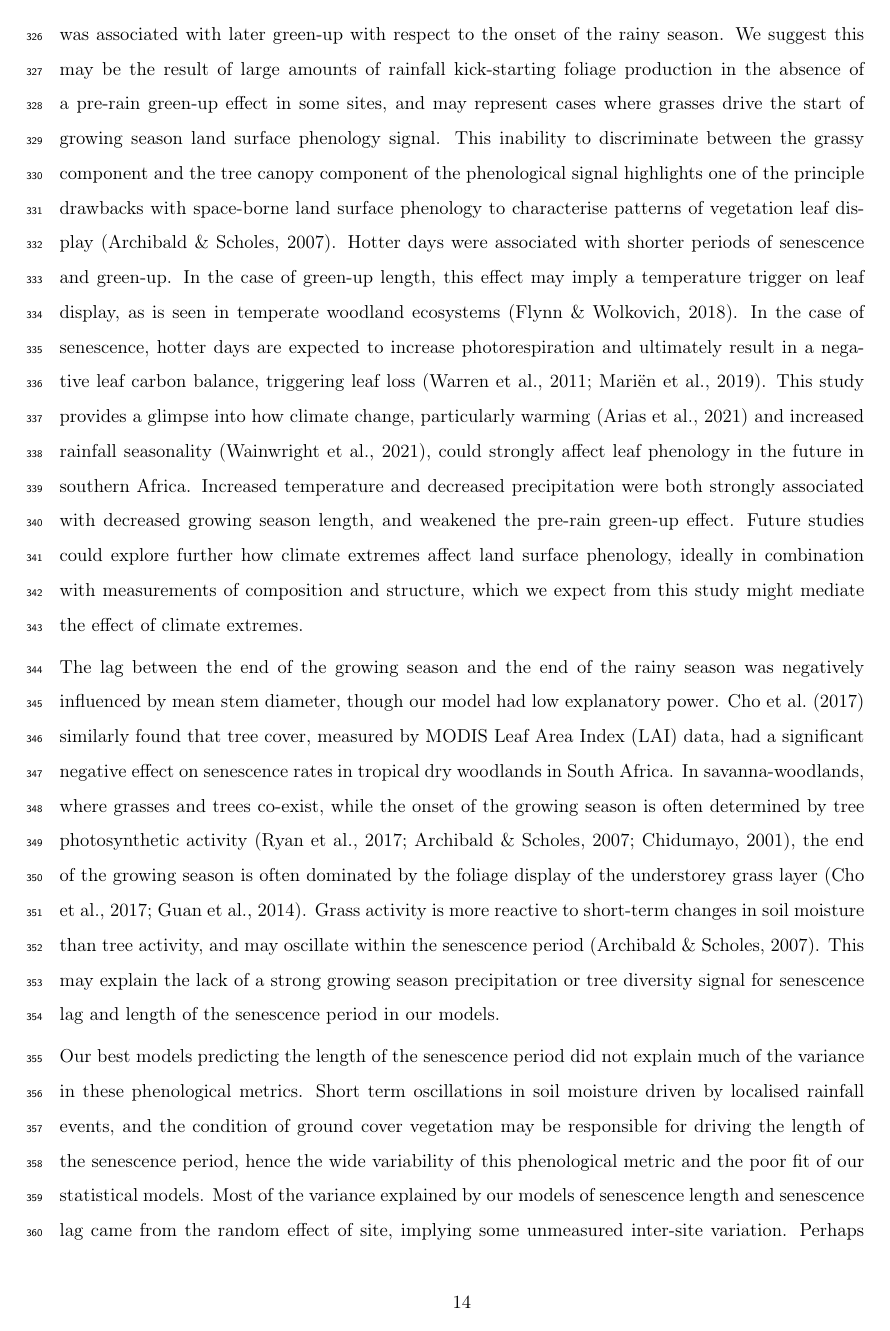
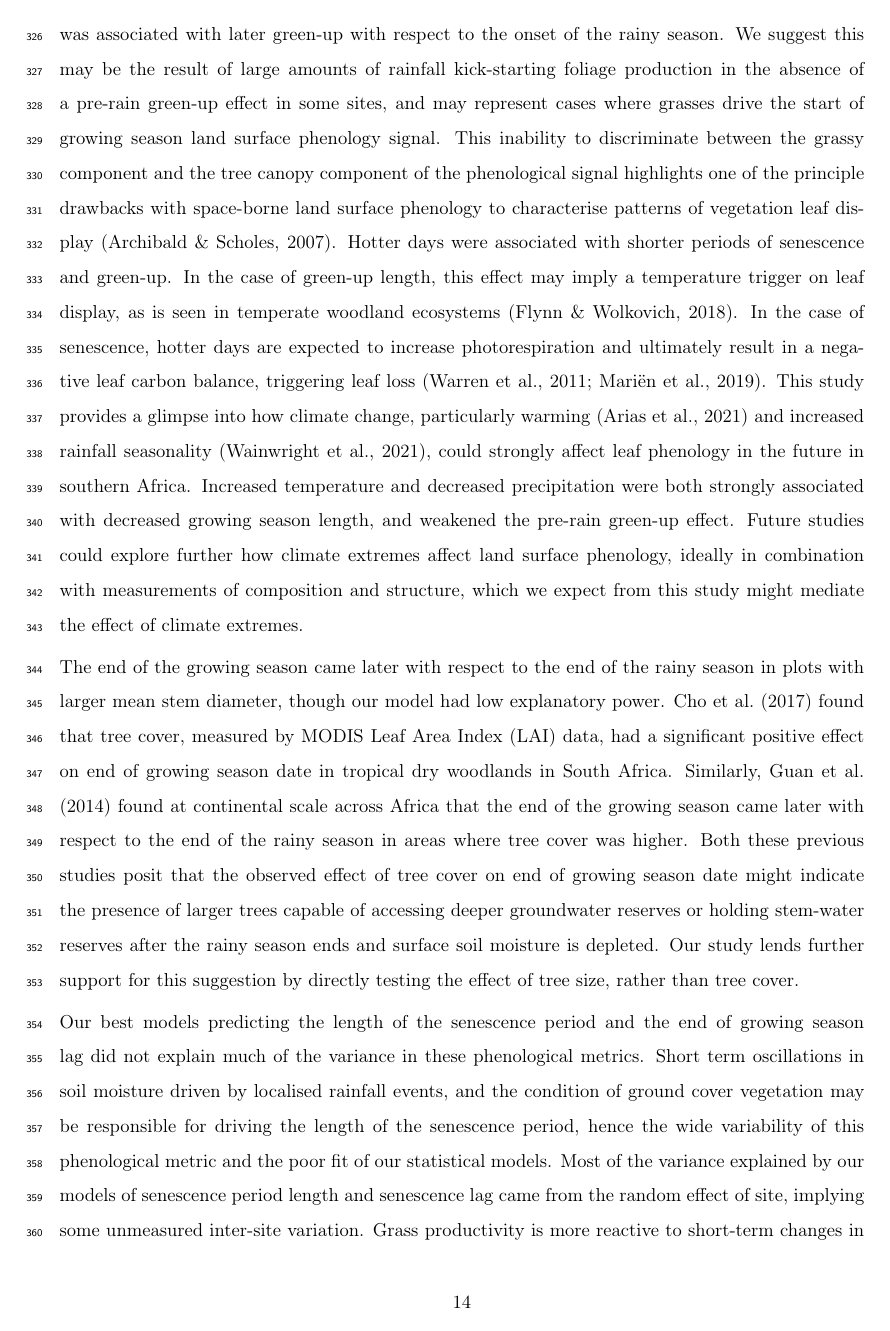
Before and after one commit to johngodlee/zambia_phenology, a LaTeX document (phenology.tex): page 14 of 27. Compiled offline with pdfLaTeX; a LaTeX package or settings file that is missing is left out.

Commit message:
Changes for resubmission

```diff
--- a/phenology.tex
+++ b/phenology.tex
@@ -665,53 +664,48 @@ metrics, and confirm previous research. Greater rainfall within the rainy
 season led to a longer growing season and greater cumulative EVI, matching our
 expectations that increased water availability allows for greater foliage
 production and builds groundwater reserves allowing for a longer growing season
-\citep{Adole2018a}. Suprsigingly, greater rainfall in the 30 days leading up to the start of
-the growing season was associated with later green-up with respect to the onset
-of the rainy season. We suggest this may be the result of large amounts of
-rainfall kick-starting foliage production in the absence of a pre-rain green-up
-effect in some sites, and may represent cases where grasses drive the start of
-growing season land surface phenology signal. This inability to discriminate
-between the grassy component and the tree canopy component of the phenological
-signal highlights one of the principle drawbacks with space-borne land surface
-phenology to characterise patterns of vegetation leaf display \citep{Archibald2007}. Hotter days were
-associated with shorter periods of senescence and green-up. In the case of
-green-up length, this effect may imply a temperature trigger on leaf display,
-as is seen in temperate woodland ecosystems \citep{Flynn2018}. In the case of
-senescence, hotter days are expected to increase photorespiration and
-ultimately result in a negative leaf carbon balance, triggering leaf loss
-\citep{Warren2011, Marin2019}. This study provides a glimpse into how climate
-change, particularly warming \citep{IPCC} and increased rainfall seasonality
-\citep{Wainwright2021}, could strongly affect leaf phenology in the future in
-southern Africa. Increased temperature and decreased precipitation were both
-strongly associated with decreased growing season length, and weakened the
-pre-rain green-up effect. Future studies could explore
-further how climate extremes affect land surface phenology, ideally in
-combination with measurements of composition and structure, which we expect
-from this study might mediate the effect of climate extremes.
+\citep{Adole2018a}. Surprisingly, greater rainfall in the 30 days leading up to
+the start of the growing season was associated with later green-up with respect
+to the onset of the rainy season. We suggest this may be the result of large
+amounts of rainfall kick-starting foliage production in the absence of a
+pre-rain green-up effect in some sites, and may represent cases where grasses
+drive the start of growing season land surface phenology signal. This inability
+to discriminate between the grassy component and the tree canopy component of
+the phenological signal highlights one of the principle drawbacks with
+space-borne land surface phenology to characterise patterns of vegetation leaf
+display \citep{Archibald2007}. Hotter days were associated with shorter periods
+of senescence and green-up. In the case of green-up length, this effect may
+imply a temperature trigger on leaf display, as is seen in temperate woodland
+ecosystems \citep{Flynn2018}. In the case of senescence, hotter days are
+expected to increase photorespiration and ultimately result in a negative leaf
+carbon balance, triggering leaf loss \citep{Warren2011, Marin2019}. This study
+provides a glimpse into how climate change, particularly warming \citep{IPCC}
+and increased rainfall seasonality \citep{Wainwright2021}, could strongly
+affect leaf phenology in the future in southern Africa. Increased temperature
+and decreased precipitation were both strongly associated with decreased
+growing season length, and weakened the pre-rain green-up effect. Future
+studies could explore further how climate extremes affect land surface
+phenology, ideally in combination with measurements of composition and
+structure, which we expect from this study might mediate the effect of climate
+extremes.
 
-The lag between the end of the growing season and the end of the rainy season
-was negatively influenced by mean stem diameter, though our model had low
-explanatory power. \citet{Cho2017} similarly found that tree cover, measured by
-MODIS Leaf Area Index (LAI) data, had a significant negative effect on
-senescence rates in tropical dry woodlands in South Africa. In
-savanna-woodlands, where grasses and trees co-exist, while the onset of the
-growing season is often determined by tree photosynthetic activity
-\citep{Ryan2017, Archibald2007, Chidumayo2001}, the end of the growing season
-is often dominated by the foliage display of the understorey grass layer
-\citep{Cho2017, Guan2014}. Grass activity is more reactive to short-term
-changes in soil moisture than tree activity, and may oscillate within the
-senescence period \citep{Archibald2007}. This may explain the lack of a strong
-growing season precipitation or tree diversity signal for senescence lag and
-length of the senescence period in our models.
+The end of the growing season came later with respect to the end of the rainy season in plots with larger mean stem diameter, though our model had low
+explanatory power. \citet{Cho2017} found that tree cover, measured by MODIS
+Leaf Area Index (LAI) data, had a significant positive effect on end of growing
+season date in tropical dry woodlands in South Africa. Similarly,
+\citet{Guan2014} found at continental scale across Africa that the end of the
+growing season came later with respect to the end of the rainy season in areas
+where tree cover was higher. Both these previous studies posit that the
+observed effect of tree cover on end of growing season date might indicate the
+presence of larger trees capable of accessing deeper groundwater reserves or
+holding stem-water reserves after the rainy season ends and surface soil
+moisture is depleted. Our study lends further support for this suggestion
+by directly testing the effect of tree size, rather than tree cover.
 
-Our best models predicting the length of the senescence period did not explain
-much of the variance in these phenological metrics. Short term oscillations in
-soil moisture driven by localised rainfall events, and the condition of ground
-cover vegetation may be responsible for driving the length of the senescence
-period, hence the wide variability of this phenological metric and the poor fit
-of our statistical models. Most of the variance explained by our models of
-senescence length and senescence lag came from the random effect of site,
-implying some unmeasured inter-site variation. Perhaps the the particular
-combination of species and the synchrony of their phenological strategy might
-be the determining factor for this phenological metric, though more work must
-be done to explore this further.
+Our best models predicting the length of the senescence period and the end of
+growing season lag did not explain much of the variance in these phenological
+metrics. Short term oscillations in soil moisture driven by localised rainfall
+events, and the condition of ground cover vegetation may be responsible for
+driving the length of the senescence period, hence the wide variability of this
+phenological metric and the poor fit of our statistical models. Most of the
+variance explained by our models of senescence period length and senescence lag
```
Also changed, not shown: phenology.tex (17 more changed lines).
